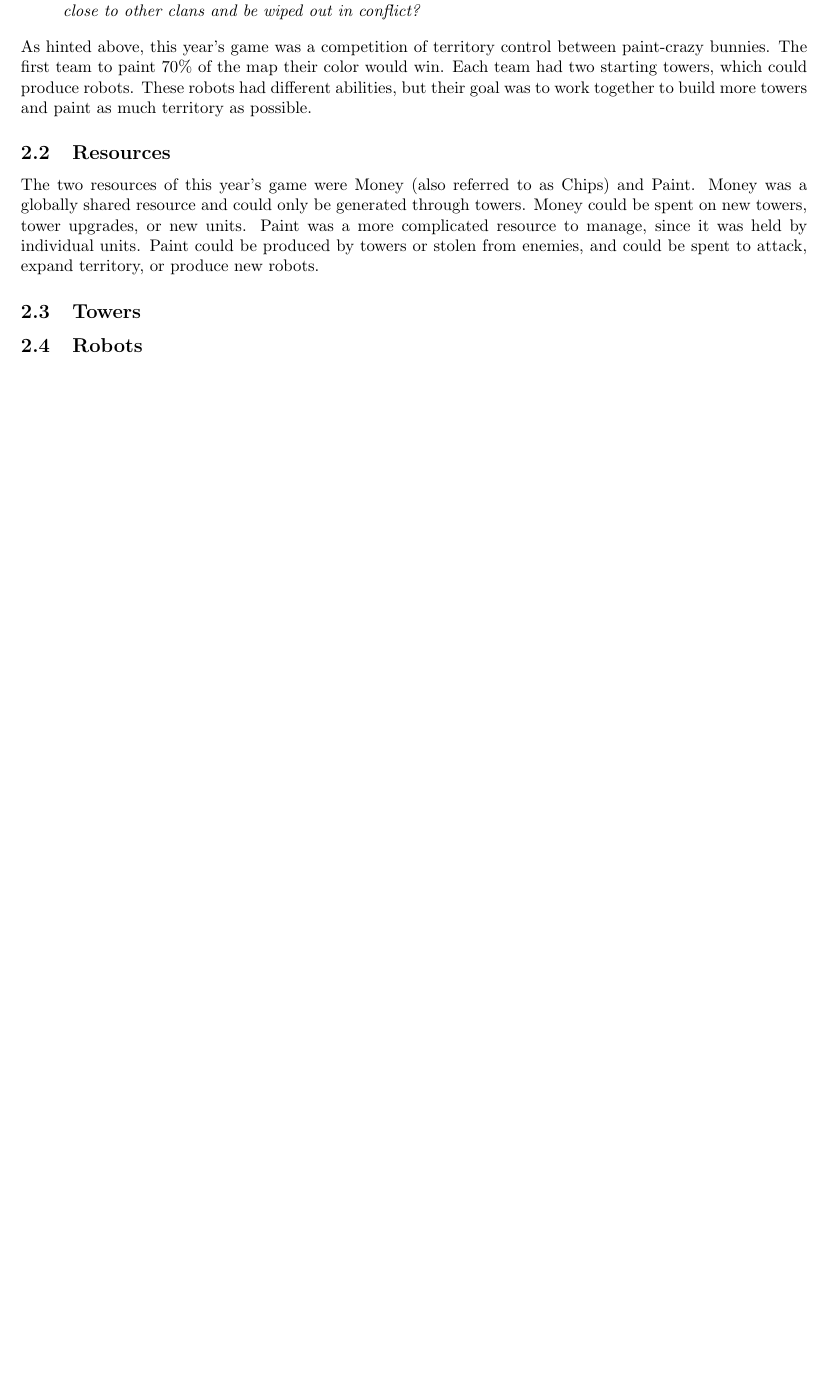
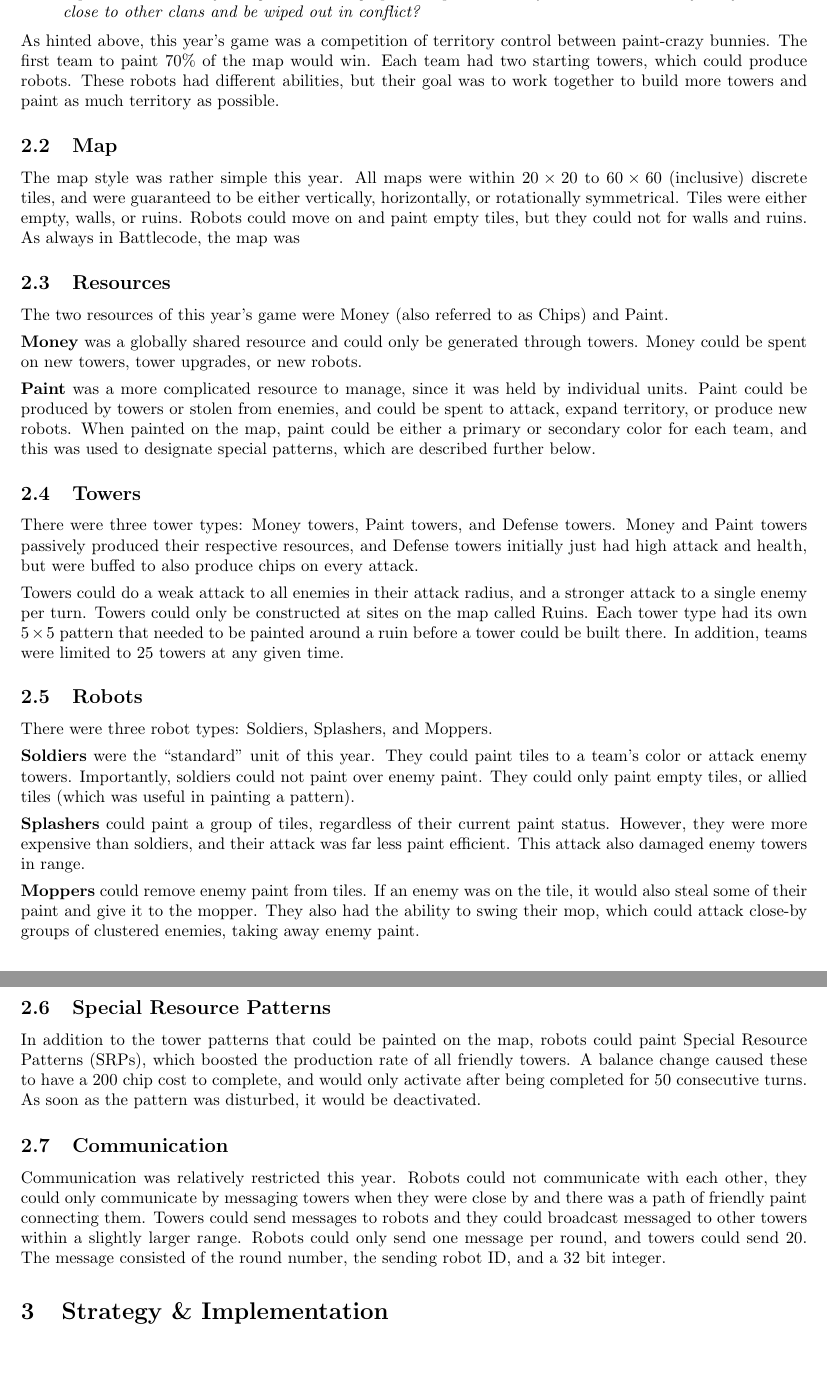
Before and after one commit to justinottesen/battlecode25, a LaTeX document (postmortem/main.tex): part of page 2 of 2 before the commit and two parts of pages 2 and 3 of 3 after it, the two joined at a grey line, cut so that both start at the same text, the shorter picture padded with empty space. Compiled offline with pdfLaTeX.

Commit message:
Added game background info

```diff
--- a/postmortem/main.tex
+++ b/postmortem/main.tex
@@ -61,14 +61,58 @@
     \textit{For the past two centuries, these bunnies have stayed within their own territory, but clans have begun to degrade their environment and need to start branching out. Will these clans be able to expand their territory and generate enough paint to protect their families? Or will they stray too close to other clans and be wiped out in conflict?}
   \end{quote}
 
-  As hinted above, this year's game was a competition of territory control between paint-crazy bunnies. The first team to paint 70\% of the map their color would win. Each team had two starting towers, which could produce robots. These robots had different abilities, but their goal was to work together to build more towers and paint as much territory as possible.
+  As hinted above, this year's game was a competition of territory control between paint-crazy bunnies. The first team to paint 70\% of the map would win. Each team had two starting towers, which could produce robots. These robots had different abilities, but their goal was to work together to build more towers and paint as much territory as possible.
+
+  \subsection{Map}
+
+  The map style was rather simple this year. All maps were within $20 \times 20$ to $60 \times 60$ (inclusive) discrete tiles, and were guaranteed to be either vertically, horizontally, or rotationally symmetrical. Tiles were either empty, walls, or ruins. Robots could move on and paint empty tiles, but they could not for walls and ruins. As always in Battlecode, the map was
 
   \subsection{Resources}
 
-  The two resources of this year's game were Money (also referred to as Chips) and Paint. Money was a globally shared resource and could only be generated through towers. Money could be spent on new towers, tower upgrades, or new units. Paint was a more complicated resource to manage, since it was held by individual units. Paint could be produced by towers or stolen from enemies, and could be spent to attack, expand territory, or produce new robots.
+  The two resources of this year's game were Money (also referred to as Chips) and Paint.
+
+  \medskip
+
+  \textbf{Money} was a globally shared resource and could only be generated through towers. Money could be spent on new towers, tower upgrades, or new robots.
+
+  \medskip
+
+  \textbf{Paint} was a more complicated resource to manage, since it was held by individual units. Paint could be produced by towers or stolen from enemies, and could be spent to attack, expand territory, or produce new robots. When painted on the map, paint could be either a primary or secondary color for each team, and this was used to designate special patterns, which are described further below.
 
   \subsection{Towers}
 
+  There were three tower types: Money towers, Paint towers, and Defense towers. Money and Paint towers passively produced their respective resources, and Defense towers initially just had high attack and health, but were buffed to also produce chips on every attack.
+
+  \medskip
+
+  Towers could do a weak attack to all enemies in their attack radius, and a stronger attack to a single enemy per turn. Towers could only be constructed at sites on the map called Ruins. Each tower type had its own $5 \times 5$ pattern that needed to be painted around a ruin before a tower could be built there. In addition, teams were limited to 25 towers at any given time.
+
   \subsection{Robots}
 
+  There were three robot types: Soldiers, Splashers, and Moppers.
+
+  \medskip
+
+  \textbf{Soldiers} were the ``standard'' unit of this year. They could paint tiles to a team's color or attack enemy towers. Importantly, soldiers could not paint over enemy paint. They could only paint empty tiles, or allied tiles (which was useful in painting a pattern).
+
+  \medskip
+
+  \textbf{Splashers} could paint a group of tiles, regardless of their current paint status. However, they were more expensive than soldiers, and their attack was far less paint efficient. This attack also damaged enemy towers in range.
+
+  \medskip
+
+  \textbf{Moppers} could remove enemy paint from tiles. If an enemy was on the tile, it would also steal some of their paint and give it to the mopper. They also had the ability to swing their mop, which could attack close-by groups of clustered enemies, taking away enemy paint.
+
+  \subsection{Special Resource Patterns}
+
+  In addition to the tower patterns that could be painted on the map, robots could paint Special Resource Patterns (SRPs), which boosted the production rate of all friendly towers. A balance change caused these to have a 200 chip cost to complete, and would only activate after being completed for 50 consecutive turns. As soon as the pattern was disturbed, it would be deactivated.
+
+  \subsection{Communication}
+
+  Communication was relatively restricted this year. Robots could not communicate with each other, they could only communicate by messaging towers when they were close by and there was a path of friendly paint connecting them. Towers could send messages to robots and they could broadcast messaged to other towers within a slightly larger range. Robots could only send one message per round, and towers could send 20. The message consisted of the round number, the sending robot ID, and a 32 bit integer.
+
+  \section{Strategy \& Implementation}
+
+
+
 \end{document}
```
Also changed, not shown: postmortem/main.pdf, postmortem/main.tex (2 more changed lines).
